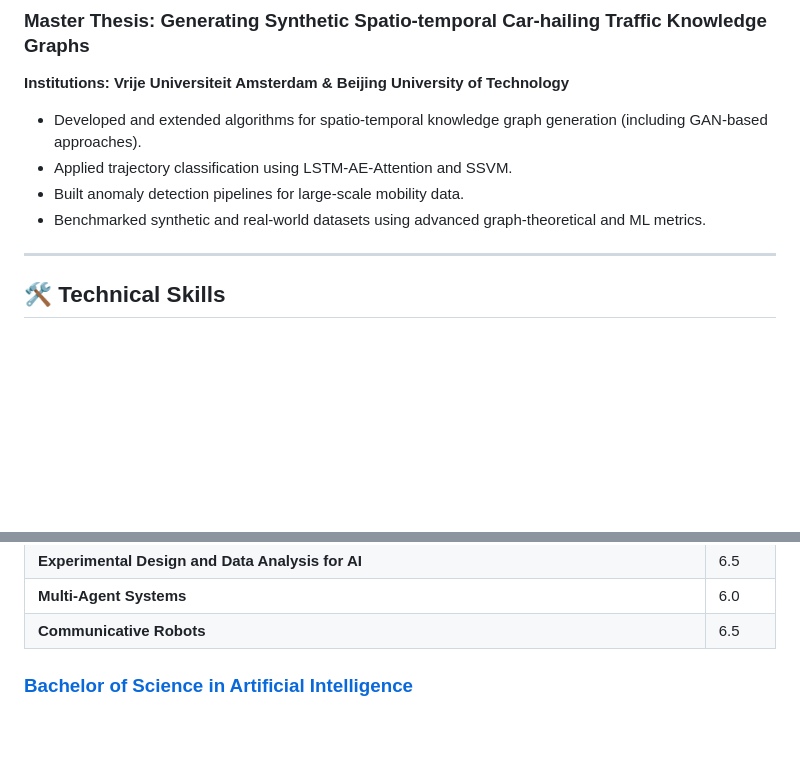
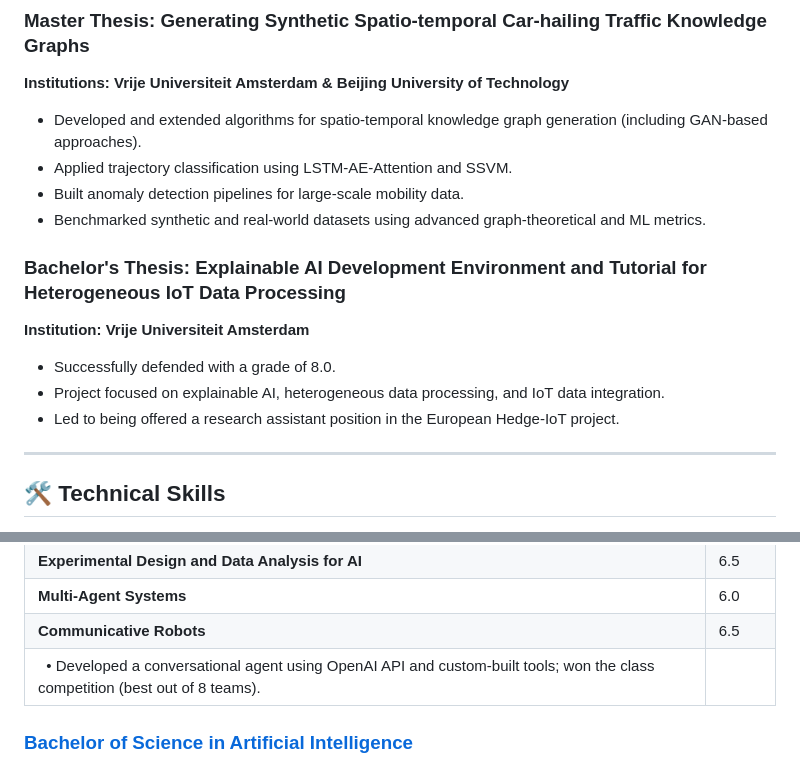
Before and after one commit to matercomus/Matt-CV-2025-V2, a Markdown page: Mateusz_Kedzia_AI_Engineer_CV.md, 2 parts joined by grey strips. Rendered like a GitHub page; blank space fills up the shorter version.

```diff
--- a/Mateusz_Kedzia_AI_Engineer_CV.md
+++ b/Mateusz_Kedzia_AI_Engineer_CV.md
@@ -50,6 +51,12 @@ Dynamic and results-driven Artificial Intelligence Engineer with a proven track
 - Applied trajectory classification using LSTM-AE-Attention and SSVM.
 - Built anomaly detection pipelines for large-scale mobility data.
 - Benchmarked synthetic and real-world datasets using advanced graph-theoretical and ML metrics.
+
+### Bachelor's Thesis: Explainable AI Development Environment and Tutorial for Heterogeneous IoT Data Processing
+**Institution:** **Vrije Universiteit Amsterdam**
+- Successfully defended with a grade of 8.0.
+- Project focused on explainable AI, heterogeneous data processing, and IoT data integration.
+- Led to being offered a research assistant position in the European Hedge-IoT project.
 
 ---
 
@@ -161,6 +179,7 @@ The VU Amsterdam AI Master's program is at the forefront of developing intellige
 | **Experimental Design and Data Analysis for AI**| 6.5   |
 | **Multi-Agent Systems**                        | 6.0   |
 | **Communicative Robots**                       | 6.5   |
+| &nbsp;&nbsp;&bull; Developed a conversational agent using OpenAI API and custom-built tools; won the class competition (best out of 8 teams). |
 
 ### [Bachelor of Science in Artificial Intelligence](https://vu.nl/en/education/bachelor/artificial-intelligence/curriculum)
 *Vrije Universiteit Amsterdam*
```
Also changed, not shown: other parts of Mateusz_Kedzia_AI_Engineer_CV.md (+22 -8 lines).
